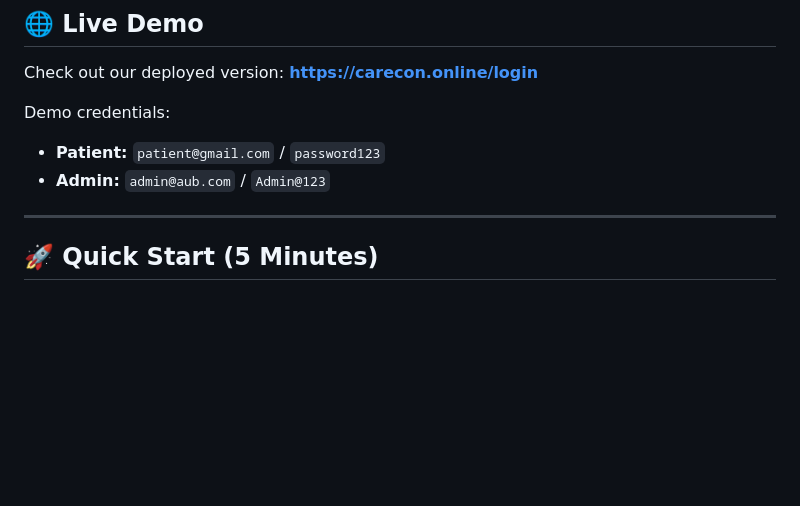
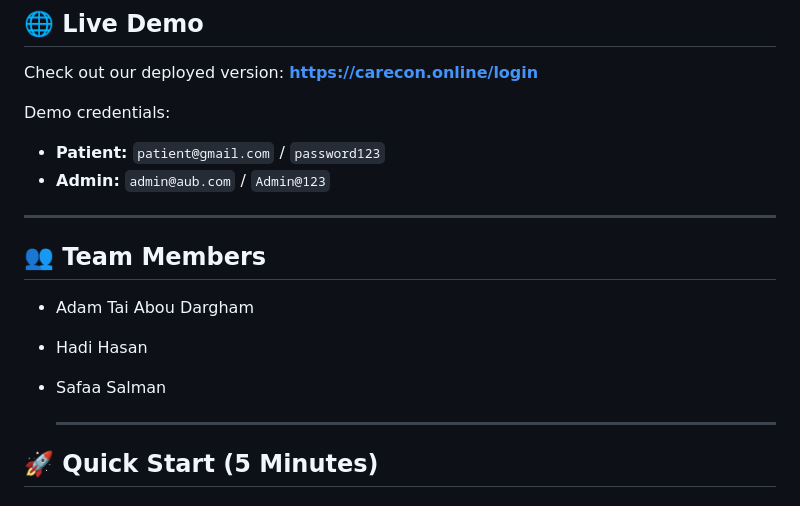
Before and after one commit to Hadi-Hsn/CareConnect, a Markdown page: README.md, the part around the change. Rendered like a GitHub page; blank space fills up the shorter version.

```diff
--- a/README.md
+++ b/README.md
@@ -19,6 +19,14 @@ Demo credentials:
 - **Admin:** `admin@aub.com` / `Admin@123`
 
 ---
+
+## 👥 Team Members
+
+- Adam Tai Abou Dargham
+- Hadi Hasan
+- Safaa Salman
+
+  ---
 
 ## 🚀 Quick Start (5 Minutes)
 
```
